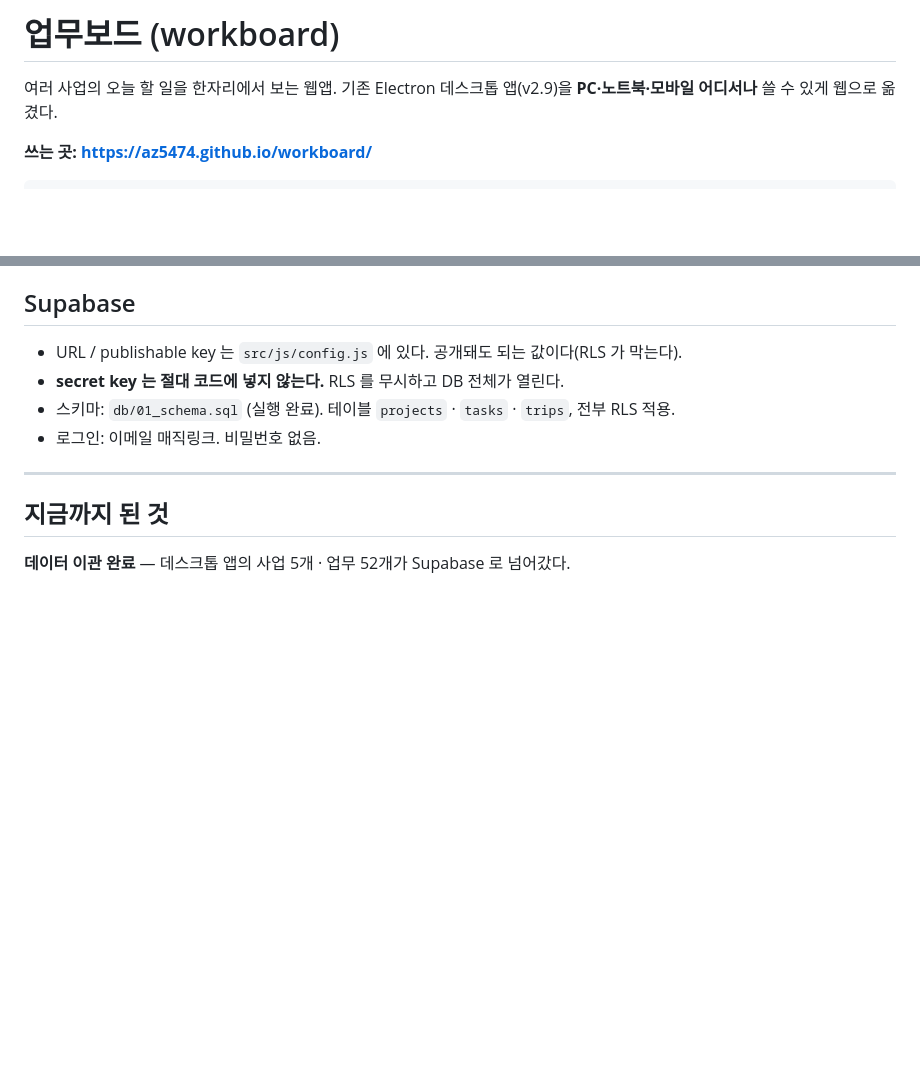
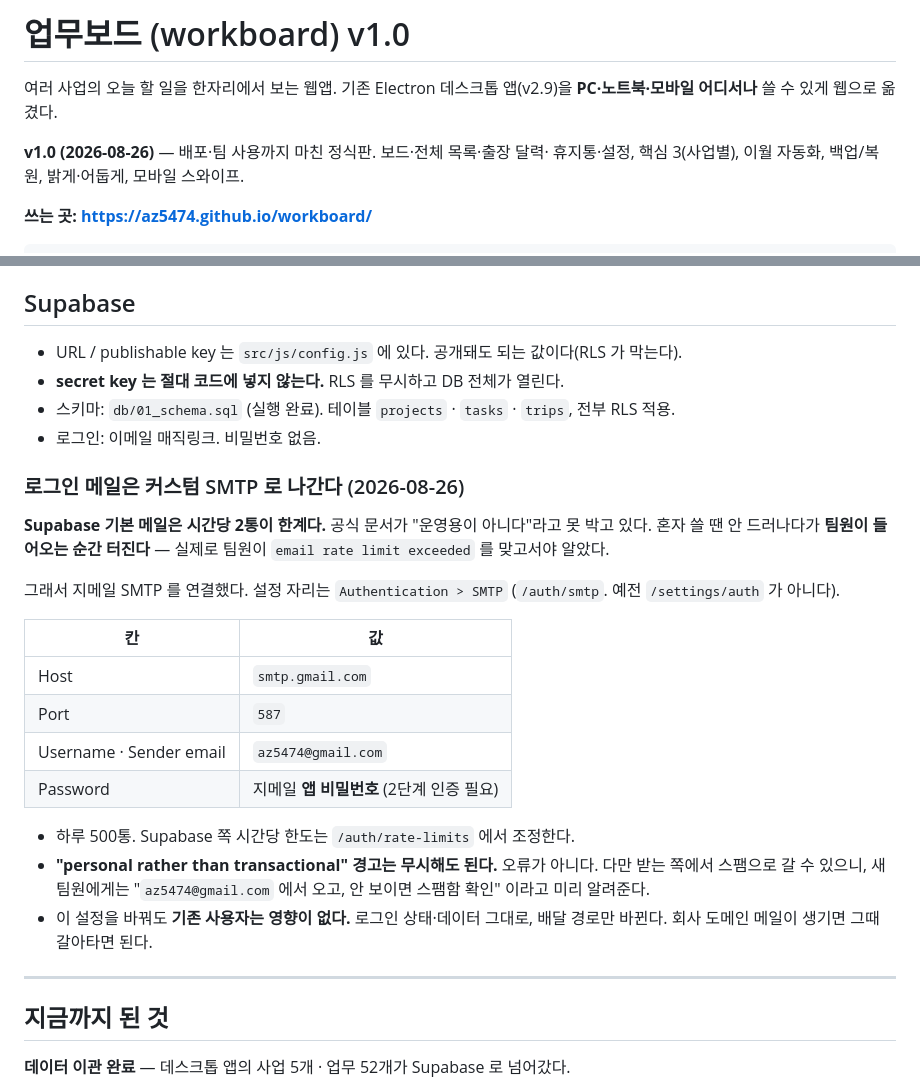
Before and after one commit to az5474/workboard, a Markdown page: README.md, 2 parts joined by grey strips. Rendered like a GitHub page; blank space fills up the shorter version.

Commit message:
v1.0 — 정식판
배포하고 팀 사용까지 마쳤다. 로그인 메일이 시간당 2통 한계에
걸려 팀원이 못 들어오던 마지막 걸림돌을 커스텀 SMTP 로 풀었다.

- README 에 v1.0 표기와 SMTP 설정 경위를 남긴다
  (기본 메일은 운영용이 아니라는 것, 설정 자리가 /auth/smtp 로
   옮겨진 것, "personal SMTP" 경고는 무시해도 된다는 것)

Co-Authored-By: Claude Opus 5 <noreply@anthropic.com>

```diff
--- a/README.md
+++ b/README.md
@@ -1,7 +1,10 @@
-# 업무보드 (workboard)
+# 업무보드 (workboard) v1.0
 
 여러 사업의 오늘 할 일을 한자리에서 보는 웹앱.
 기존 Electron 데스크톱 앱(v2.9)을 **PC·노트북·모바일 어디서나** 쓸 수 있게 웹으로 옮겼다.
+
+**v1.0 (2026-08-26)** — 배포·팀 사용까지 마친 정식판. 보드·전체 목록·출장 달력·
+휴지통·설정, 핵심 3(사업별), 이월 자동화, 백업/복원, 밝게·어둡게, 모바일 스와이프.
 
 **쓰는 곳: https://az5474.github.io/workboard/**
 
@@ -48,6 +51,29 @@ powershell -NoProfile -ExecutionPolicy Bypass -File "C:\Users\이광열\Desktop\
 - **secret key 는 절대 코드에 넣지 않는다.** RLS 를 무시하고 DB 전체가 열린다.
 - 스키마: `db/01_schema.sql` (실행 완료). 테이블 `projects` · `tasks` · `trips`, 전부 RLS 적용.
 - 로그인: 이메일 매직링크. 비밀번호 없음.
+
+### 로그인 메일은 커스텀 SMTP 로 나간다 (2026-08-26)
+
+**Supabase 기본 메일은 시간당 2통이 한계다.** 공식 문서가 "운영용이 아니다"라고
+못 박고 있다. 혼자 쓸 땐 안 드러나다가 **팀원이 들어오는 순간 터진다** —
+실제로 팀원이 `email rate limit exceeded` 를 맞고서야 알았다.
+
+그래서 지메일 SMTP 를 연결했다. 설정 자리는
+`Authentication > SMTP` (`/auth/smtp`. 예전 `/settings/auth` 가 아니다).
+
+| 칸 | 값 |
+|---|---|
+| Host | `smtp.gmail.com` |
+| Port | `587` |
+| Username · Sender email | `az5474@gmail.com` |
+| Password | 지메일 **앱 비밀번호** (2단계 인증 필요) |
+
+- 하루 500통. Supabase 쪽 시간당 한도는 `/auth/rate-limits` 에서 조정한다.
+- **"personal rather than transactional" 경고는 무시해도 된다.** 오류가 아니다.
+  다만 받는 쪽에서 스팸으로 갈 수 있으니, 새 팀원에게는
+  "`az5474@gmail.com` 에서 오고, 안 보이면 스팸함 확인" 이라고 미리 알려준다.
+- 이 설정을 바꿔도 **기존 사용자는 영향이 없다.** 로그인 상태·데이터 그대로,
+  배달 경로만 바뀐다. 회사 도메인 메일이 생기면 그때 갈아타면 된다.
 
 ---
 
```
